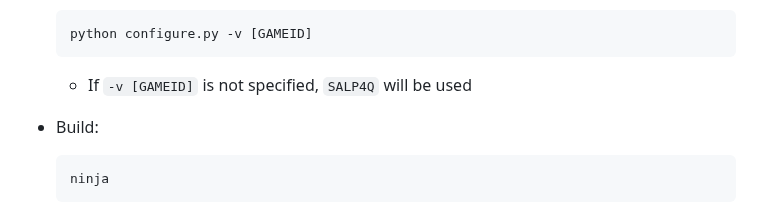
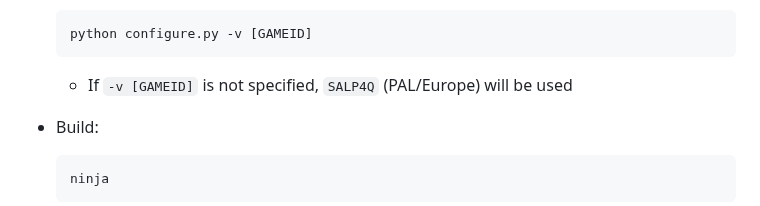
Before and after one commit to Alice-2010/Decomp, a Markdown page: README.md, the part around one of its changes. Rendered like a GitHub page.

````diff
--- a/README.md
+++ b/README.md
@@ -87,7 +87,7 @@ Building
   ```sh
   python configure.py -v [GAMEID]
   ```
-  - If `-v [GAMEID]` is not specified, `SALP4Q` will be used
+  - If `-v [GAMEID]` is not specified, `SALP4Q` (PAL/Europe) will be used
 
 - Build:
 
````
Also changed, not shown: other parts of README.md (+3 -1 lines), CONTRIBUTING.md (+25 -19 lines), assets/configure_objects.png (added), 14 other files.
